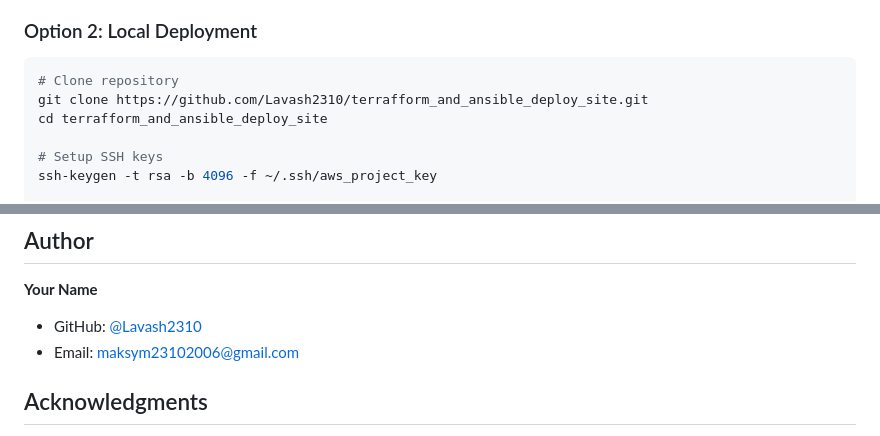
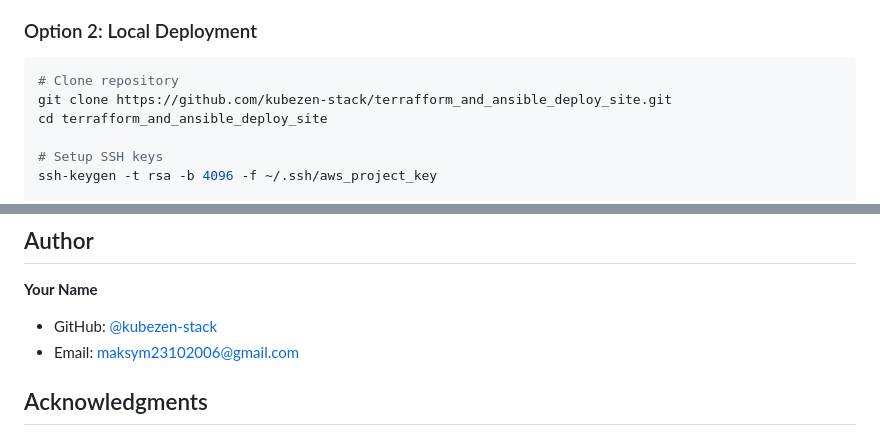
Before and after one commit to Lavash2310/terrafform_and_ansible_deploy_site, a Markdown page: README.md, 2 parts joined by grey strips. GitHub-like rendering.

Commit message:
Update repository links and author information

````diff
--- a/README.md
+++ b/README.md
@@ -37,7 +37,7 @@ This repository contains the infrastructure-as-code and configuration management
 ### Option 2: Local Deployment
 ```bash
 # Clone repository
-git clone https://github.com/Lavash2310/terrafform_and_ansible_deploy_site.git
+git clone https://github.com/kubezen-stack/terrafform_and_ansible_deploy_site.git
 cd terrafform_and_ansible_deploy_site
 
 # Setup SSH keys
@@ -261,7 +261,7 @@ This project is licensed under the MIT License - see the [LICENSE](LICENSE) file
 ## Author
 
 **Your Name**
-- GitHub: [@Lavash2310](https://github.com/Lavash2310)
+- GitHub: [@kubezen-stack](https://github.com/kubezen-stack)
 - Email: maksym23102006@gmail.com
 
 ## Acknowledgments
````
